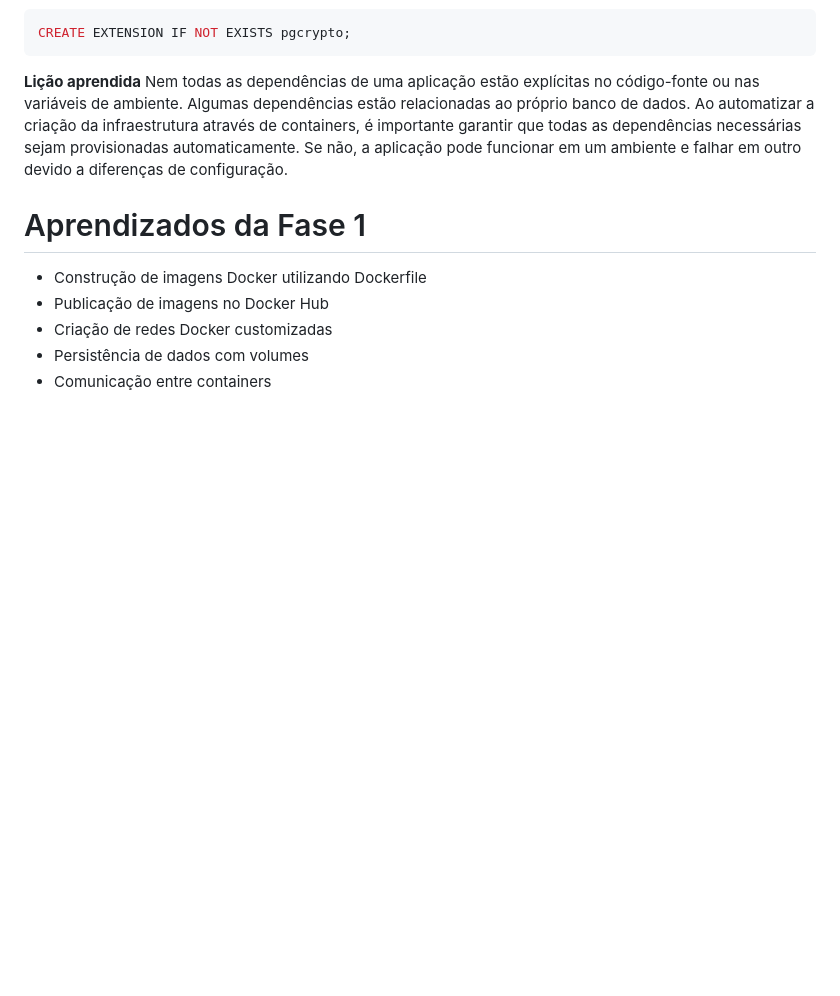
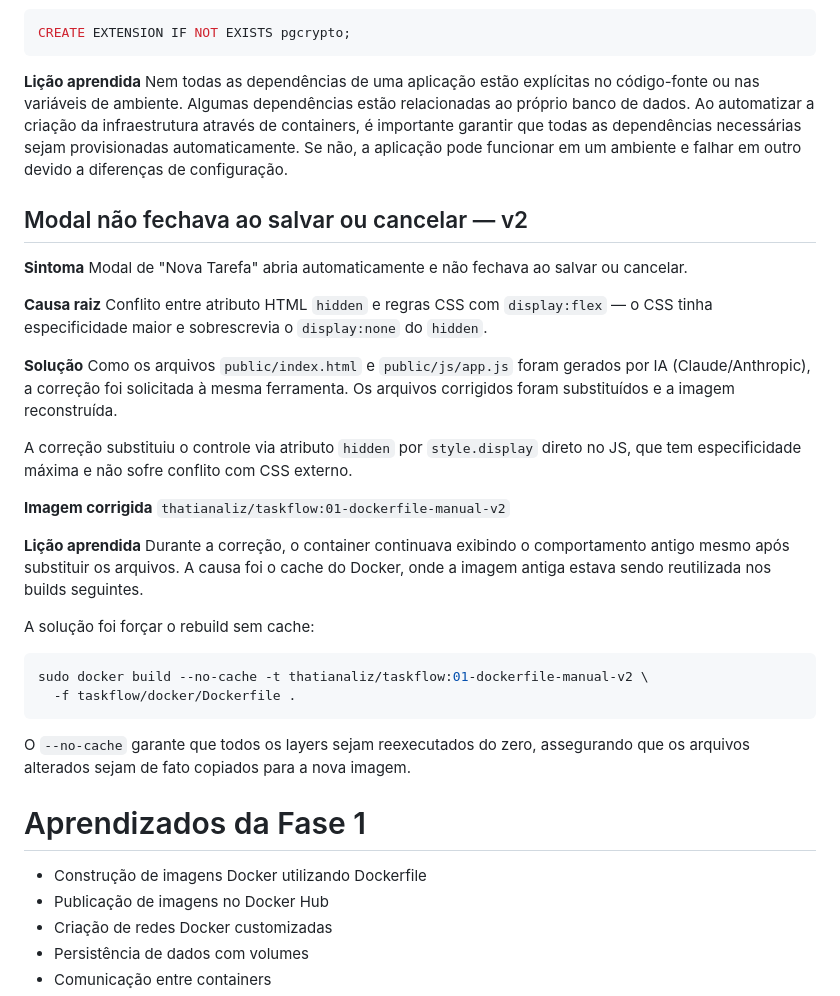
Before and after one commit to thatyliz/taskflow, a Markdown page: aprendizados-fase-01.md, the part around the change. Rendered like a GitHub page; blank space fills up the shorter version.

Commit message:
docs: modal bug fix in phase 1, documetal notes

````diff
--- a/aprendizados-fase-01.md
+++ b/aprendizados-fase-01.md
@@ -187,6 +187,41 @@ CREATE EXTENSION IF NOT EXISTS pgcrypto;
 Nem todas as dependências de uma aplicação estão explícitas no código-fonte ou nas variáveis de ambiente. Algumas dependências estão relacionadas ao próprio banco de dados. Ao automatizar a criação da infraestrutura através de containers, é importante garantir que todas as dependências necessárias sejam provisionadas automaticamente. Se não, a aplicação pode funcionar em um ambiente e falhar em outro devido a diferenças de configuração.
 
 
+## Modal não fechava ao salvar ou cancelar — v2
+
+**Sintoma**
+Modal de "Nova Tarefa" abria automaticamente e não fechava ao salvar ou cancelar.
+
+**Causa raiz**
+Conflito entre atributo HTML `hidden` e regras CSS com `display:flex` —
+o CSS tinha especificidade maior e sobrescrevia o `display:none` do `hidden`.
+
+**Solução**
+Como os arquivos `public/index.html` e `public/js/app.js` foram gerados
+por IA (Claude/Anthropic), a correção foi solicitada à mesma ferramenta.
+Os arquivos corrigidos foram substituídos e a imagem reconstruída.
+
+A correção substituiu o controle via atributo `hidden` por `style.display`
+direto no JS, que tem especificidade máxima e não sofre conflito com CSS externo.
+
+**Imagem corrigida**
+`thatianaliz/taskflow:01-dockerfile-manual-v2`
+
+**Lição aprendida**
+Durante a correção, o container continuava exibindo o comportamento antigo
+mesmo após substituir os arquivos. A causa foi o cache do Docker, onde a imagem
+antiga estava sendo reutilizada nos builds seguintes.
+
+A solução foi forçar o rebuild sem cache:
+```bash
+sudo docker build --no-cache -t thatianaliz/taskflow:01-dockerfile-manual-v2 \
+  -f taskflow/docker/Dockerfile .
+```
+
+O `--no-cache` garante que todos os layers sejam reexecutados do zero,
+assegurando que os arquivos alterados sejam de fato copiados para a nova imagem.
+
+
 # Aprendizados da Fase 1
 - Construção de imagens Docker utilizando Dockerfile
 - Publicação de imagens no Docker Hub
````
